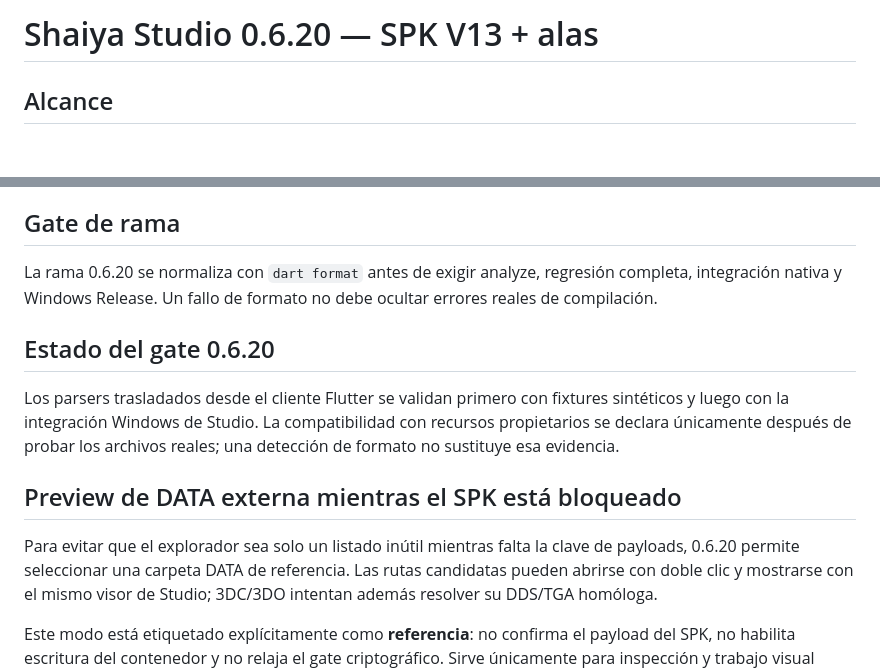
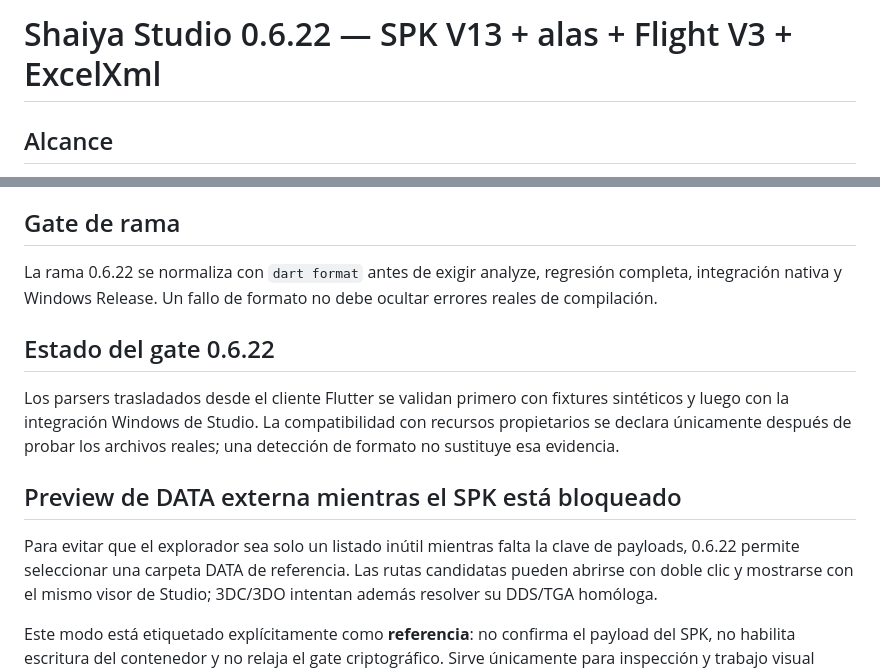
Before and after one commit to Dreynox-Company/Herramienta-Shaiya, a Markdown page: docs/STUDIO_0620_SPK_WINGS.md, 2 parts joined by grey strips. Drawn GitHub-style; blank space fills up the shorter version.

Commit message:
docs(studio): align 0.6.22 release scope

```diff
--- a/docs/STUDIO_0620_SPK_WINGS.md
+++ b/docs/STUDIO_0620_SPK_WINGS.md
@@ -1,4 +1,4 @@
-# Shaiya Studio 0.6.20 — SPK V13 + alas
+# Shaiya Studio 0.6.22 — SPK V13 + alas + Flight V3 + ExcelXml
 
 ## Alcance
 
@@ -130,12 +130,12 @@ y no se deduce solo porque el visor se vea correcto.
 
 ## Gate de rama
 
-La rama 0.6.20 se normaliza con `dart format` antes de exigir analyze, regresión
+La rama 0.6.22 se normaliza con `dart format` antes de exigir analyze, regresión
 completa, integración nativa y Windows Release. Un fallo de formato no debe
 ocultar errores reales de compilación.
 
 
-## Estado del gate 0.6.20
+## Estado del gate 0.6.22
 
 Los parsers trasladados desde el cliente Flutter se validan primero con fixtures
 sintéticos y luego con la integración Windows de Studio. La compatibilidad con
@@ -145,7 +145,7 @@ reales; una detección de formato no sustituye esa evidencia.
 ## Preview de DATA externa mientras el SPK está bloqueado
 
 Para evitar que el explorador sea solo un listado inútil mientras falta la
-clave de payloads, 0.6.20 permite seleccionar una carpeta DATA de referencia.
+clave de payloads, 0.6.22 permite seleccionar una carpeta DATA de referencia.
 Las rutas candidatas pueden abrirse con doble clic y mostrarse con el mismo
 visor de Studio; 3DC/3DO intentan además resolver su DDS/TGA homóloga.
 
```
